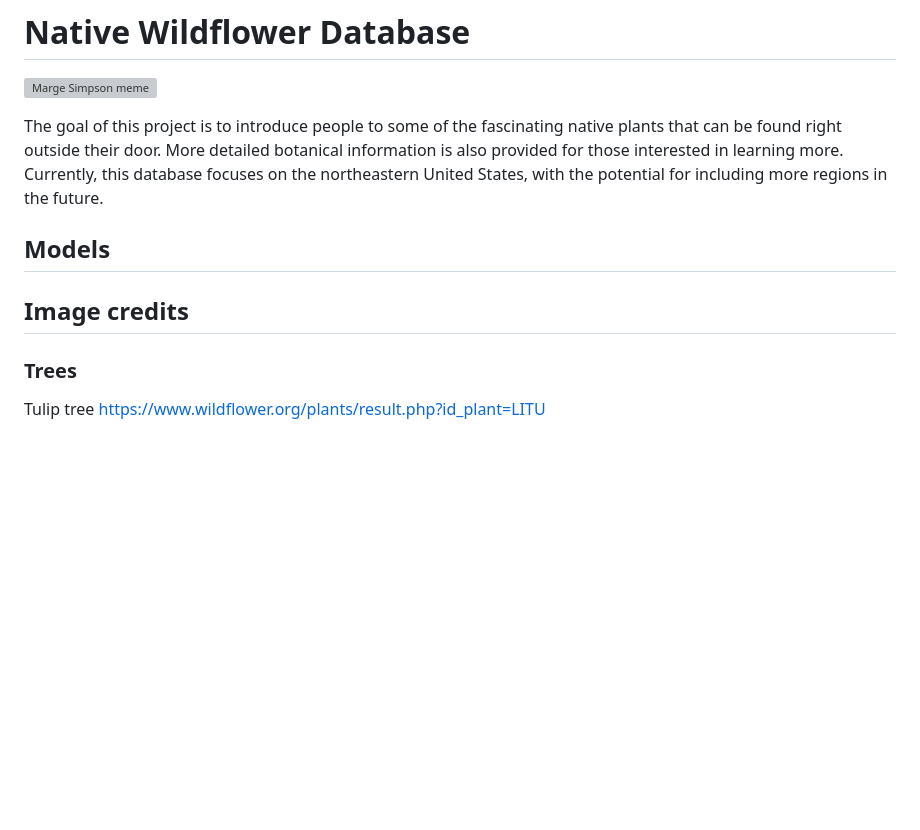
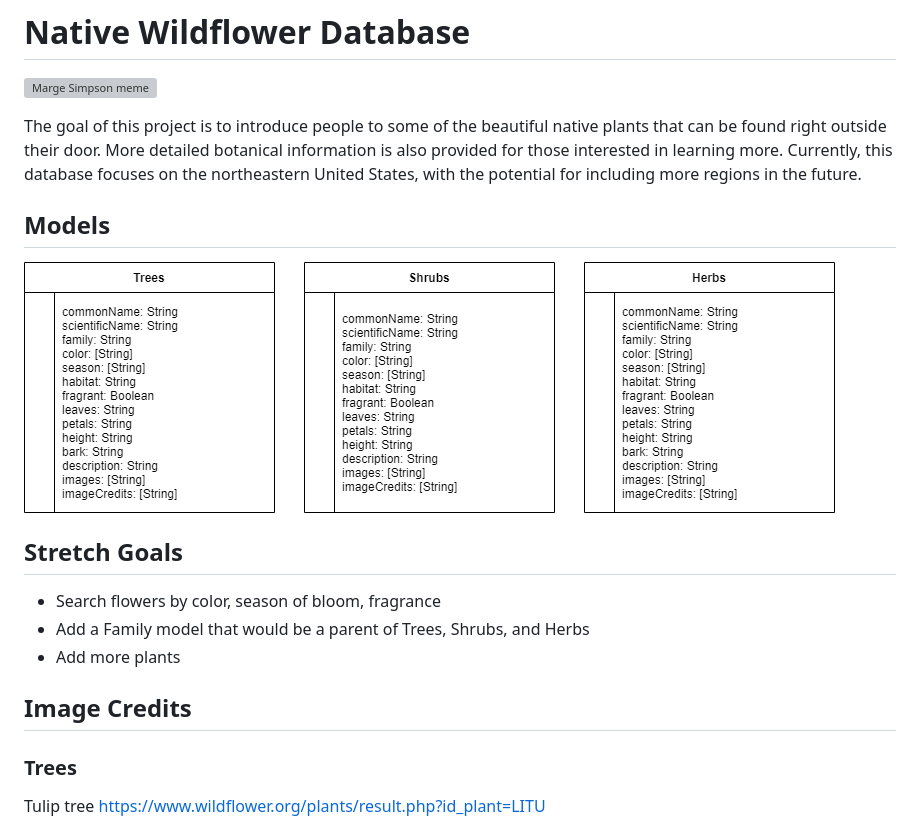
Before and after one commit to jslempa/flowers, a Markdown page: README.md, the part around the change. Drawn GitHub-style; pictures changed too: erd.png (added); blank space fills up the shorter version; grey boxes are pictures that could not be loaded.

Commit message:
finished readme

```diff
--- a/README.md
+++ b/README.md
@@ -2,11 +2,19 @@
 
 ![Marge Simpson meme](https://i.imgur.com/BPdtooA.jpeg)
 
-The goal of this project is to introduce people to some of the fascinating native plants that can be found right outside their door. More detailed botanical information is also provided for those interested in learning more. Currently, this database focuses on the northeastern United States, with the potential for including more regions in the future.
+The goal of this project is to introduce people to some of the beautiful native plants that can be found right outside their door. More detailed botanical information is also provided for those interested in learning more. Currently, this database focuses on the northeastern United States, with the potential for including more regions in the future.
 
 ## Models
 
-## Image credits
+![Tree shrub and herb models](erd.png)
+
+## Stretch Goals
+
+* Search flowers by color, season of bloom, fragrance
+* Add a Family model that would be a parent of Trees, Shrubs, and Herbs
+* Add more plants
+
+## Image Credits
 
 ### Trees
 Tulip tree
```
